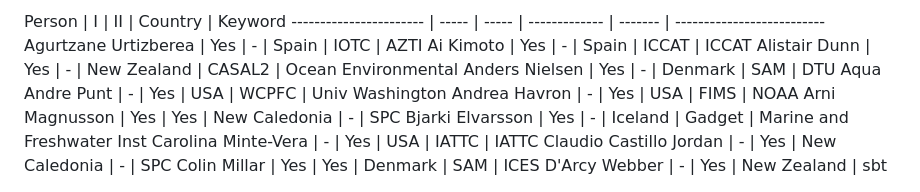
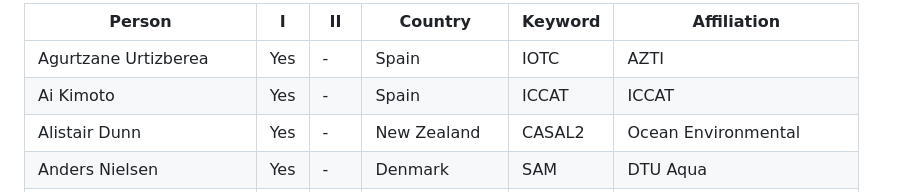
Before and after one commit to PacificCommunity/ofp-sam-transition-plan, a Markdown page: notes/online_meeting/attendees.md, the part around the change. Rendered like a GitHub page.

Commit message:
Affiliation

```diff
--- a/notes/online_meeting/attendees.md
+++ b/notes/online_meeting/attendees.md
@@ -1,4 +1,4 @@
-Person                  | I     | II    | Country       | Keyword
+Person                  | I     | II    | Country       | Keyword | Affiliation
 ----------------------- | ----- | ----- | ------------- | ------- | --------------------------
 Agurtzane Urtizberea    | Yes   | -     | Spain         | IOTC    | AZTI
 Ai Kimoto               | Yes   | -     | Spain         | ICCAT   | ICCAT
```
